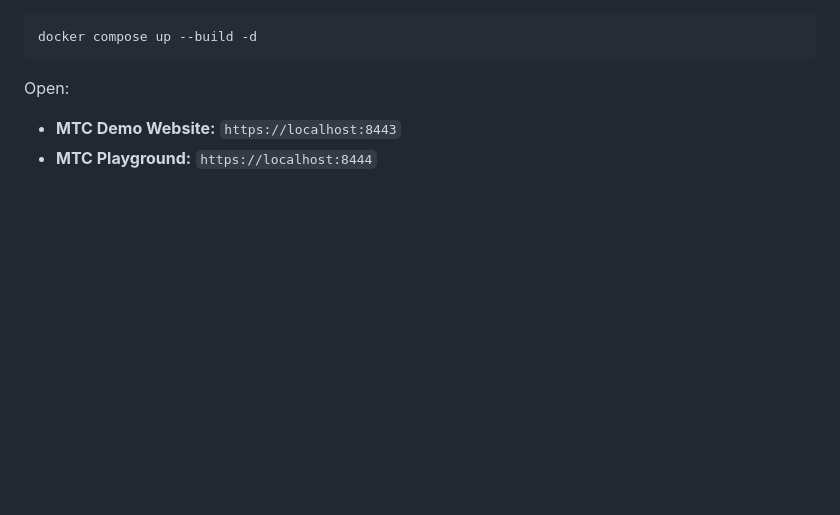
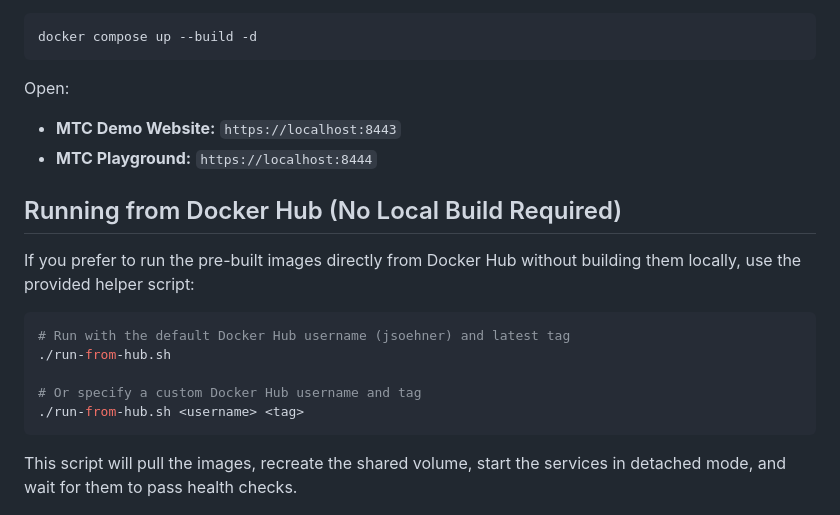
Before and after one commit to jsoehner/merkle-demo, a Markdown page: README.md, the part around the change. Rendered like a GitHub page; blank space fills up the shorter version.

Commit message:
docs: add instructions for running from Docker Hub to README

````diff
--- a/README.md
+++ b/README.md
@@ -43,6 +43,20 @@ docker compose up --build -d
 Open:
 * **MTC Demo Website:** `https://localhost:8443`
 * **MTC Playground:** `https://localhost:8444`
+
+## Running from Docker Hub (No Local Build Required)
+
+If you prefer to run the pre-built images directly from Docker Hub without building them locally, use the provided helper script:
+
+```bash
+# Run with the default Docker Hub username (jsoehner) and latest tag
+./run-from-hub.sh
+
+# Or specify a custom Docker Hub username and tag
+./run-from-hub.sh <username> <tag>
+```
+
+This script will pull the images, recreate the shared volume, start the services in detached mode, and wait for them to pass health checks.
 
 ![Landmark CA Verification](./demo/screenshots/03_verify_landmark.png)
 
````
